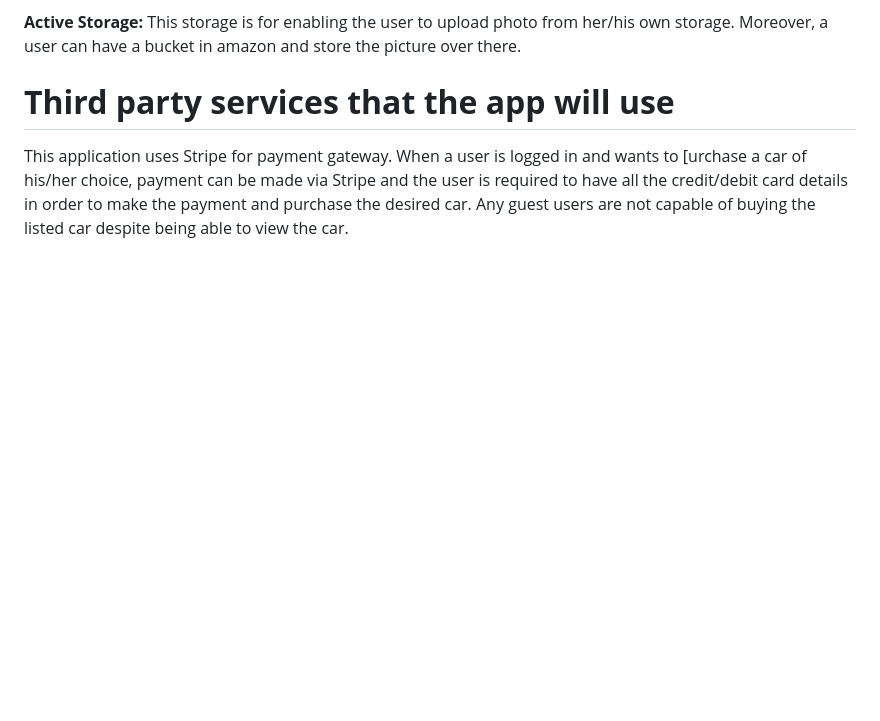
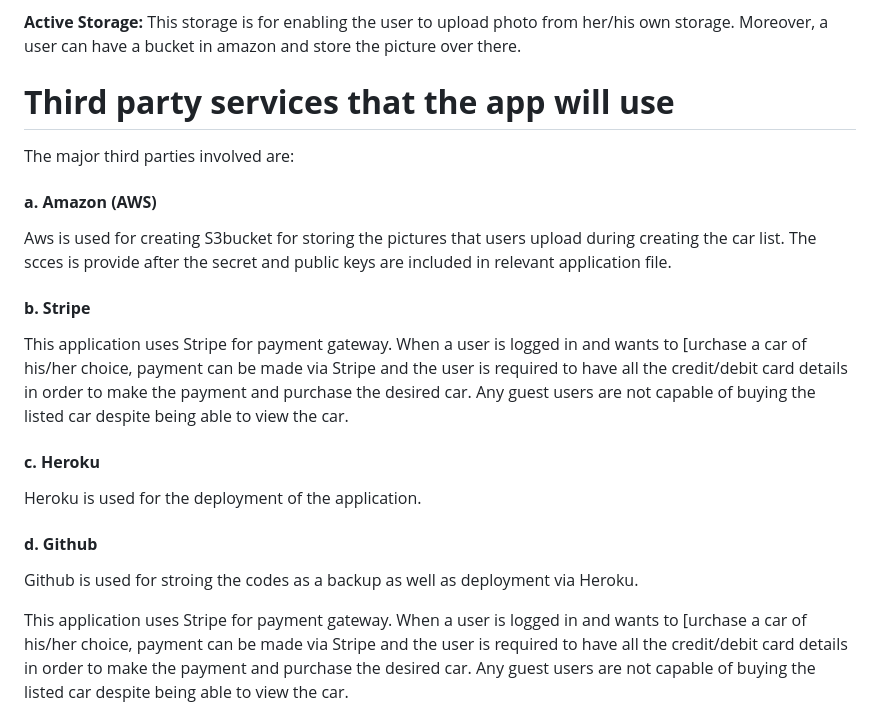
Before and after one commit to amrithub/car_market_space, a Markdown page: README.md, the part around the change printed below. Rendered like a GitHub page; blank space fills up the shorter version.

```diff
--- a/README.md
+++ b/README.md
@@ -69,6 +70,16 @@ This component is associated with the body-types of cars. Different body types a
 This storage is for enabling the user to upload photo from her/his own storage. Moreover, a user can have a bucket in amazon and store the picture over there.
 
 # **Third party services that the app will use**
+The major third parties involved are:
+#### **a. Amazon (AWS)**
+Aws is used for creating S3bucket for storing the pictures that users upload during creating the car list. The scces is provide after the secret and public keys are included in relevant application file.
+#### **b. Stripe**
+This application uses Stripe for payment gateway. When a user is logged in and wants to [urchase a car of his/her choice, payment can be made via Stripe and the user is required to have all the credit/debit card details in order to make the payment and purchase the desired car. Any guest users are not capable of buying the listed car despite being able to view the car.
+#### **c. Heroku**
+Heroku is used for the deployment of the application.
+#### **d. Github**
+Github is used for stroing the codes as a backup as well as deployment via Heroku.
+
 This application uses Stripe for payment gateway. When a user is logged in and wants to [urchase a car of his/her choice, payment can be made via Stripe and the user is required to have all the credit/debit card details in order to make the payment and purchase the desired car. Any guest users are not capable of buying the listed car despite being able to view the car.
 
 
```
Also changed, not shown: other parts of README.md (+1 -0 lines), app/assets/images/car1.png (added), app/assets/images/car2.png (added), app/assets/images/hero.jpg (deleted), 13 other files.
